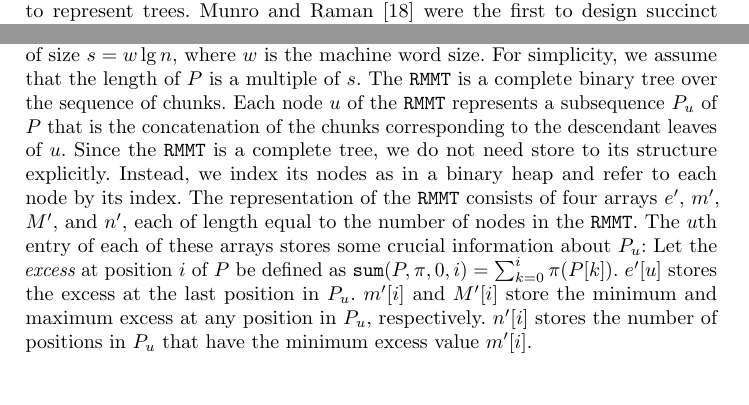
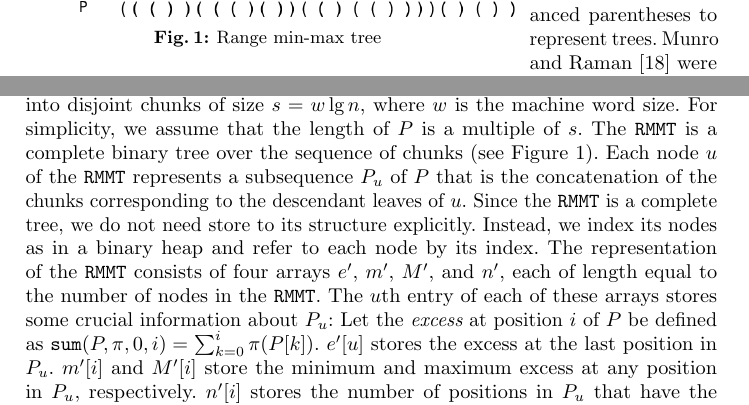
Before and after one commit to leoferres/suctrees, a LaTeX thesis (tex/sea2015.tex, which reads tex/suctrees.tex): two parts of pages 3 and 4 of 16, joined at a grey line, cut so that both start at the same text. Compiled offline with pdfLaTeX.

Commit message:
Minors editions: Wrapping figure 1

```diff
--- a/tex/suctrees.tex
+++ b/tex/suctrees.tex
@@ -34,0 +34,5 @@ a node for the first time and a closing parenthesis after visiting all
+\begin{wrapfigure}{l}{0.7\textwidth}
+%\vspace{-20pt}
+\centering
+   \includegraphics[scale=0.28]{./images/Range-min-max-tree.png}
+   \caption{Range min-max tree}
@@ -35,6 +43,6 @@ a node for the first time and a closing parenthesis after visiting all
 its descendants.  Thus, the length of $P$ is $2n$.
 
-The NS-representation is not the first structure to use balanced
+The NS-representa\-tion is not the first structure to use balanced
 parentheses to represent trees.  Munro and Raman~\cite{mr1997} were
 the first to design succinct representations of balanced parentheses
 and used them to represent ordinal trees succinctly by reducing a set
@@ -91,7 +99,7 @@ the {\tt RMMT} we implemented, we partition $P$ into disjoint chunks
 of size $s = w \lg n$, where $w$ is the machine word size.  For
 simplicity, we assume that the length of $P$ is a multiple of~$s$.
 The {\tt RMMT} is a complete binary tree over the sequence of
-chunks. Each node $u$ of the {\tt RMMT} represents a subsequence $P_u$
+chunks (see Figure \ref{fig:RangeMinMaxTree}). Each node $u$ of the {\tt RMMT} represents a subsequence $P_u$
 of $P$ that is the concatenation of the chunks corresponding to the
 descendant leaves of $u$.  Since the {\tt RMMT} is a complete tree, we
 do not need store to its structure explicitly.  Instead, we index its
```
Also changed, not shown: tex/multicoreSTAlgorithm.tex (+1 -0 lines), tex/resultsDiscussion.tex (+3 -1 lines), tex/sea2015.tex (+4 -1 lines), tex/images/Range-min-max-tree.png, tex/suctrees.tex (8 more changed lines).
